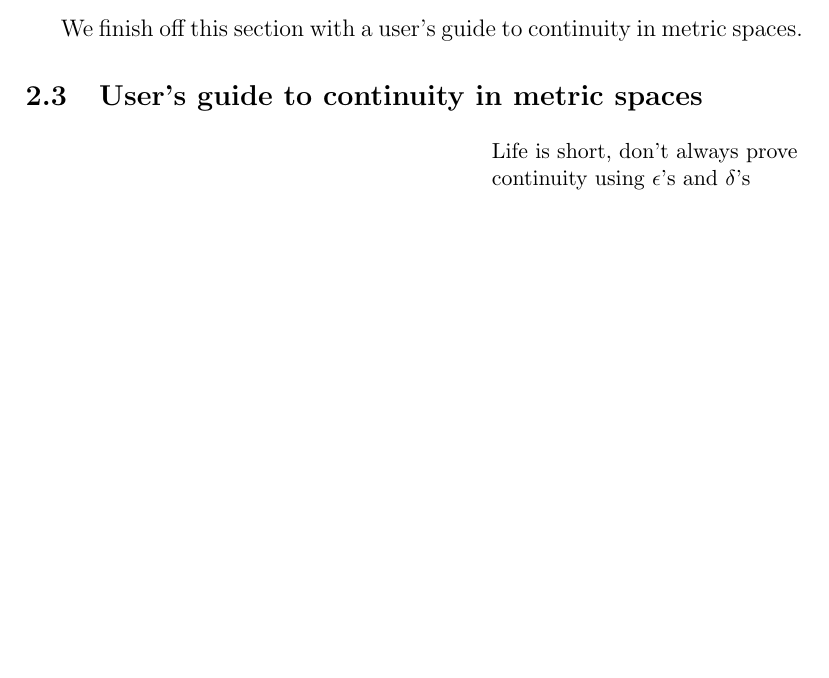
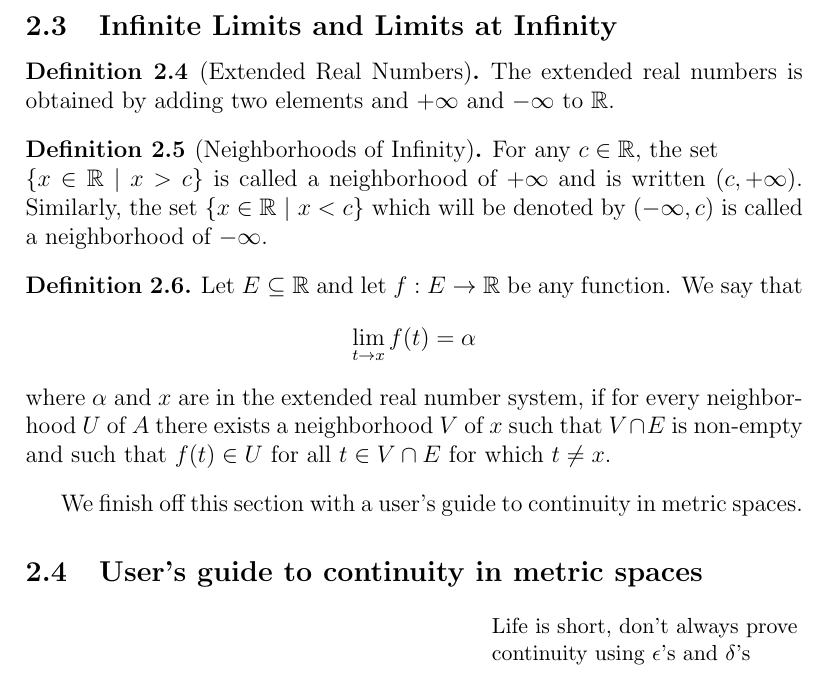
Before and after one commit to Shimal98/User-s-Guide-to-Calculus-in-R-n, a LaTeX paper (main.tex): part of page 6 of 14, cut at the place of the change, the shorter picture padded with empty space. Compiled offline with pdfLaTeX.

Commit message:
Infinite Limits

```diff
--- a/main.tex
+++ b/main.tex
@@ -138,6 +138,25 @@
 	 \begin{corollary}
 	 	Let $(X, d_X)$ and $(Y, d_Y)$ be metric spaces, let $E \subseteq X$ and let $f : E \to Y$ . Assume that $p$ is a limit point of $E$, then $f$ is not continuous at $p$ if and only if $$\lim_{x \to p} f(x) \neq f(p).$$ (Also if $ \lim_{x \to p} f(x)$ does not exist then vacuously we have that $\lim_{x \to p} f(x) \neq f(p)$)
 	 \end{corollary}
+
+	 \subsection{Infinite Limits and Limits at Infinity}
+
+
+	 \begin{definition}[Extended Real Numbers]
+	 	The extended real numbers is obtained by adding two elements and $+\infty$ and $-\infty$ to $\R$.
+	 \end{definition}
+
+
+	 \begin{definition}[Neighborhoods of Infinity]
+	 	For any $c \in \R$, the set\\ $\{x \in \R \ | \ x > c\}$ is called a neighborhood of $+\infty$ and is written $(c, +\infty)$. Similarly, the set $\{ x \in \R \ | \ x < c\}$ which will be denoted by $(-\infty, c)$ is called a neighborhood of $-\infty$.
+	 \end{definition}
+
+
+	 \begin{definition}
+	 	Let $E \subseteq \R$ and let $f : E \to \R$ be any function. We say that $$\lim_{t \to x}f(t) = \alpha$$ where $\alpha$ and $x$ are in the extended real number system, if for every neighborhood $U$ of $A$ there exists a neighborhood $V$ of $x$ such that $V \cap E$ is non-empty and such that $f(t) \in U$ for all $t \in V \cap E$ for which $t \neq x$.
+	 \end{definition}
+
+
 
 	 We finish off this section with a user's guide to continuity in metric spaces.
 
```
Also changed, not shown: main.pdf, 5 other files.
